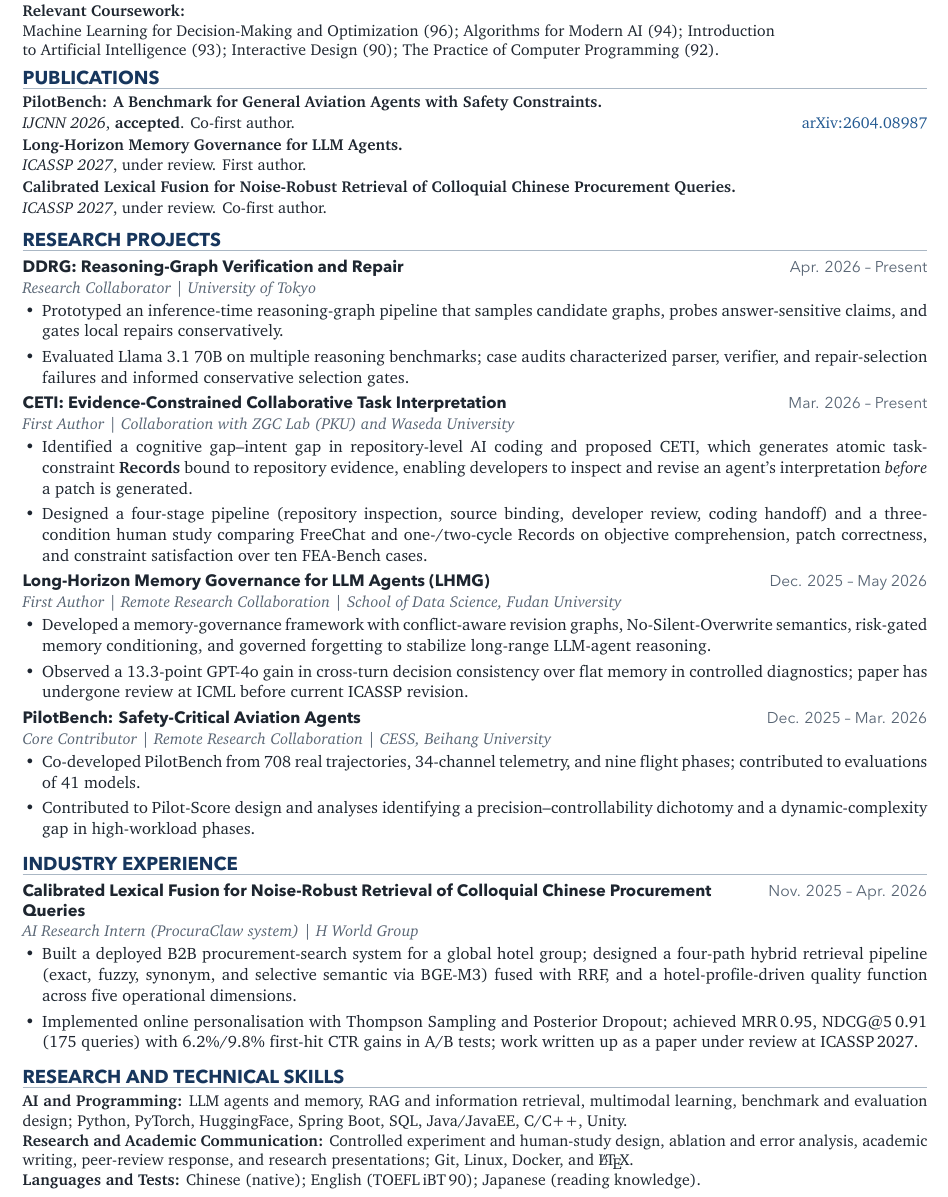
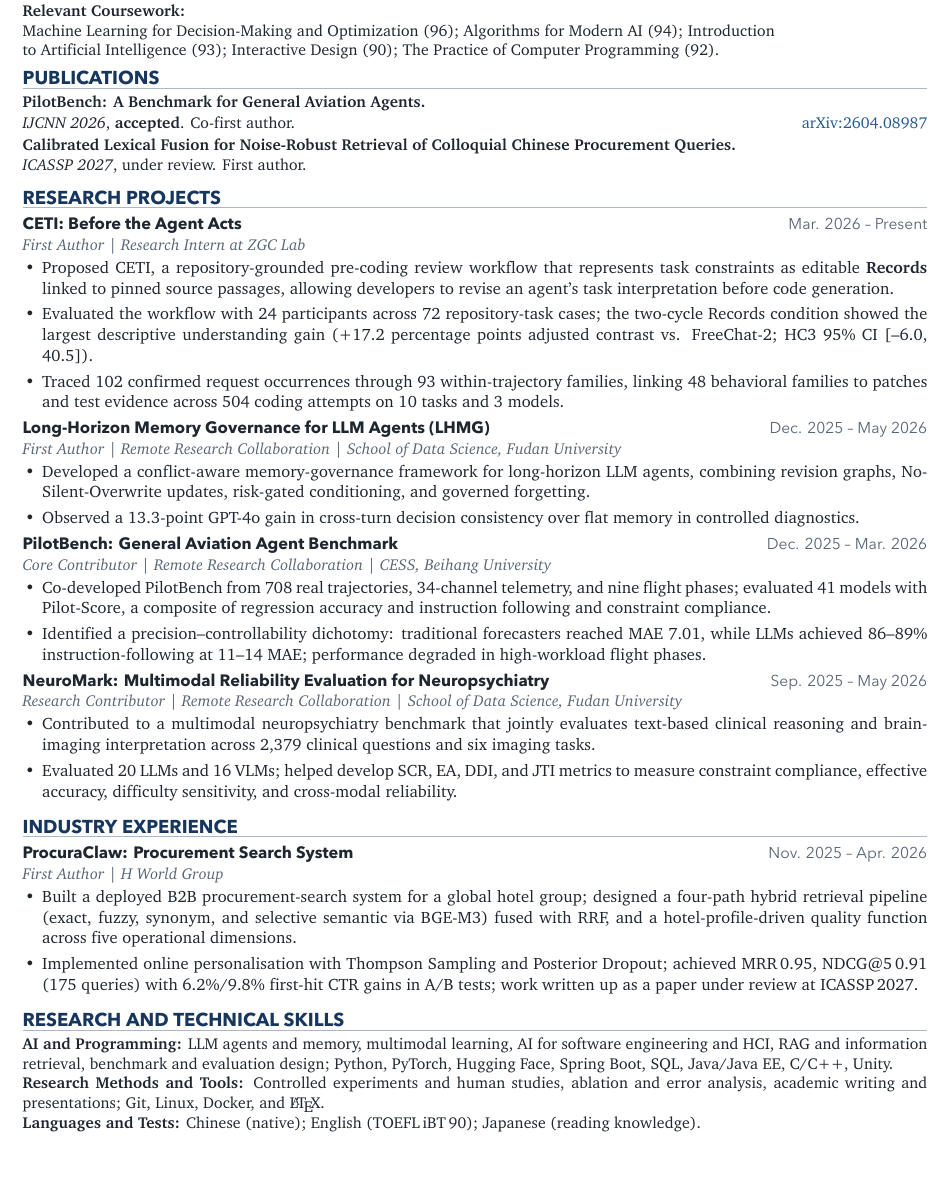
Before and after one commit to haotian-io/CV, a LaTeX CV (cv-shared.tex): part of the page, cut so that both start at the same text, the shorter picture padded with empty space. The pictures show the PDF file CV_Haotian_Liu.pdf that the author committed with the source.

Commit message:
Audit and sync academic CV and selected publications

```diff
--- a/cv-shared.tex
+++ b/cv-shared.tex
@@ -149,64 +149,41 @@
 \cvsection{Publications}
 
 \publication
-  {PilotBench: A Benchmark for General Aviation Agents with Safety Constraints.}
+  {PilotBench: A Benchmark for General Aviation Agents.}
   {\textit{IJCNN 2026}, \textbf{accepted}. Co-first author.}
   {\href{https://arxiv.org/abs/2604.08987}{arXiv:2604.08987}}
 
 \publication
-  {Long-Horizon Memory Governance for LLM Agents.}
+  {Calibrated Lexical Fusion for Noise-Robust Retrieval of Colloquial Chinese Procurement Queries.}
   {\textit{ICASSP 2027}, under review. First author.}
-  {}
-
-\publication
-  {Calibrated Lexical Fusion for Noise-Robust Retrieval of Colloquial Chinese Procurement Queries.}
-  {\textit{ICASSP 2027}, under review. Co-first author.}
   {}
 
 \cvsection{Research Projects}
 
 \entrytitle
-  {DDRG: Reasoning-Graph Verification and Repair}
-  {Apr. 2026 -- Present}
-
-\entryrole{
-  Research Collaborator
-  \textbar{}
-  University of Tokyo
-}
-
-\begin{cvitems}
-  \item Prototyped an inference-time reasoning-graph pipeline that
-  samples candidate graphs, probes answer-sensitive claims, and gates
-  local repairs conservatively.
-
-  \item Evaluated Llama 3.1 70B on multiple reasoning benchmarks;
-  case audits characterized parser, verifier, and repair-selection
-  failures and informed conservative selection gates.
-\end{cvitems}
-
-\entrytitle
-  {CETI: Evidence-Constrained Collaborative Task Interpretation}
+  {CETI: Before the Agent Acts}
   {Mar. 2026 -- Present}
 
 \entryrole{
   First Author
   \textbar{}
-  Collaboration with ZGC Lab (PKU) and Waseda University
+  Research Intern at ZGC Lab
 }
 
 \begin{cvitems}
-  \item Identified a cognitive gap--intent gap in repository-level
-  AI coding and proposed CETI, which generates atomic
-  task-constraint \textbf{Records} bound to repository evidence,
-  enabling developers to inspect and revise an agent's interpretation
-  \emph{before} a patch is generated.
+  \item Proposed CETI, a repository-grounded pre-coding review
+  workflow that represents task constraints as editable \textbf{Records}
+  linked to pinned source passages, allowing developers to revise an
+  agent's task interpretation before code generation.
 
-  \item Designed a four-stage pipeline (repository inspection,
-  source binding, developer review, coding handoff) and a
-  three-condition human study comparing FreeChat and one-/two-cycle
-  Records on objective comprehension, patch correctness, and
-  constraint satisfaction over ten FEA-Bench cases.
+  \item Evaluated the workflow with 24 participants across 72
+  repository-task cases; the two-cycle Records condition showed the
+  largest descriptive understanding gain (+17.2 percentage points
+  adjusted contrast vs. FreeChat-2; HC3 95\% CI [--6.0, 40.5]).
+
+  \item Traced 102 confirmed request occurrences through 93
+  within-trajectory families, linking 48 behavioral families to patches
+  and test evidence across 504 coding attempts on 10 tasks and 3 models.
 \end{cvitems}
 
 \entrytitle
@@ -222,19 +199,16 @@
 }
 
 \begin{cvitems}
-  \item Developed a memory-governance framework with conflict-aware
-  revision graphs, No-Silent-Overwrite semantics, risk-gated memory
-  conditioning, and governed forgetting to stabilize long-range
-  LLM-agent reasoning.
+  \item Developed a conflict-aware memory-governance framework for
+  long-horizon LLM agents, combining revision graphs, No-Silent-Overwrite
+  updates, risk-gated conditioning, and governed forgetting.
 
   \item Observed a 13.3-point GPT-4o gain in cross-turn decision
-  consistency over flat memory in controlled diagnostics;
-  paper has undergone review at ICML before
-  current ICASSP revision.
+  consistency over flat memory in controlled diagnostics.
 \end{cvitems}
 
 \entrytitle
-  {PilotBench: Safety-Critical Aviation Agents}
+  {PilotBench: General Aviation Agent Benchmark}
   {Dec. 2025 -- Mar. 2026}
 
 \entryrole{
@@ -247,22 +221,46 @@
 
 \begin{cvitems}
   \item Co-developed PilotBench from 708 real trajectories,
-  34-channel telemetry, and nine flight phases; contributed to
-  evaluations of 41 models.
+  34-channel telemetry, and nine flight phases; evaluated 41 models
+  with Pilot-Score, a composite of regression accuracy and
+  instruction following and constraint compliance.
 
-  \item Contributed to Pilot-Score design and analyses identifying a
-  precision--controllability dichotomy and a dynamic-complexity gap
-  in high-workload phases.
+  \item Identified a precision--controllability dichotomy: traditional
+  forecasters reached MAE 7.01, while LLMs achieved 86--89\%
+  instruction-following at 11--14 MAE; performance degraded in
+  high-workload flight phases.
+\end{cvitems}
+
+\entrytitle
+  {NeuroMark: Multimodal Reliability Evaluation for Neuropsychiatry}
+  {Sep. 2025 -- May 2026}
+
+\entryrole{
+  Research Contributor
+  \textbar{}
+  Remote Research Collaboration
+  \textbar{}
+  School of Data Science, Fudan University
+}
+
+\begin{cvitems}
+  \item Contributed to a multimodal neuropsychiatry benchmark that
+  jointly evaluates text-based clinical reasoning and brain-imaging
+  interpretation across 2,379 clinical questions and six imaging tasks.
+
+  \item Evaluated 20 LLMs and 16 VLMs; helped develop SCR, EA, DDI,
+  and JTI metrics to measure constraint compliance, effective accuracy,
+  difficulty sensitivity, and cross-modal reliability.
 \end{cvitems}
 
 \cvsection{Industry Experience}
 
 \entrytitle
-  {Calibrated Lexical Fusion for Noise-Robust Retrieval of Colloquial Chinese Procurement Queries}
+  {ProcuraClaw: Procurement Search System}
   {Nov. 2025 -- Apr. 2026}
 
 \entryrole{
-  AI Research Intern (ProcuraClaw system)
+  First Author
   \textbar{}
   H World Group
 }
@@ -284,15 +282,14 @@
 
 {\fontsize{9.25}{11.55}\selectfont
   \textbf{AI and Programming:}
-  LLM agents and memory, RAG and information retrieval,
-  multimodal learning, benchmark and evaluation design;
-  Python, PyTorch, HuggingFace, Spring Boot, SQL,
-  Java/JavaEE, C/C++, Unity.\par
+  LLM agents and memory, multimodal learning, AI for software
+  engineering and HCI, RAG and information retrieval, benchmark and
+  evaluation design; Python, PyTorch, Hugging Face, Spring Boot, SQL,
+  Java/Java EE, C/C++, Unity.\par
 
-  \textbf{Research and Academic Communication:}
-  Controlled experiment and human-study design, ablation and
-  error analysis, academic writing, peer-review response,
-  and research presentations;
+  \textbf{Research Methods and Tools:}
+  Controlled experiments and human studies, ablation and error
+  analysis, academic writing and presentations;
   Git, Linux, Docker, and \LaTeX.\par
 
   \textbf{Languages and Tests:}
```
Also changed, not shown: selected-publications.tex (added, +121 -0 lines), CV_Haotian_Liu.pdf, selected-publications.pdf (added).
